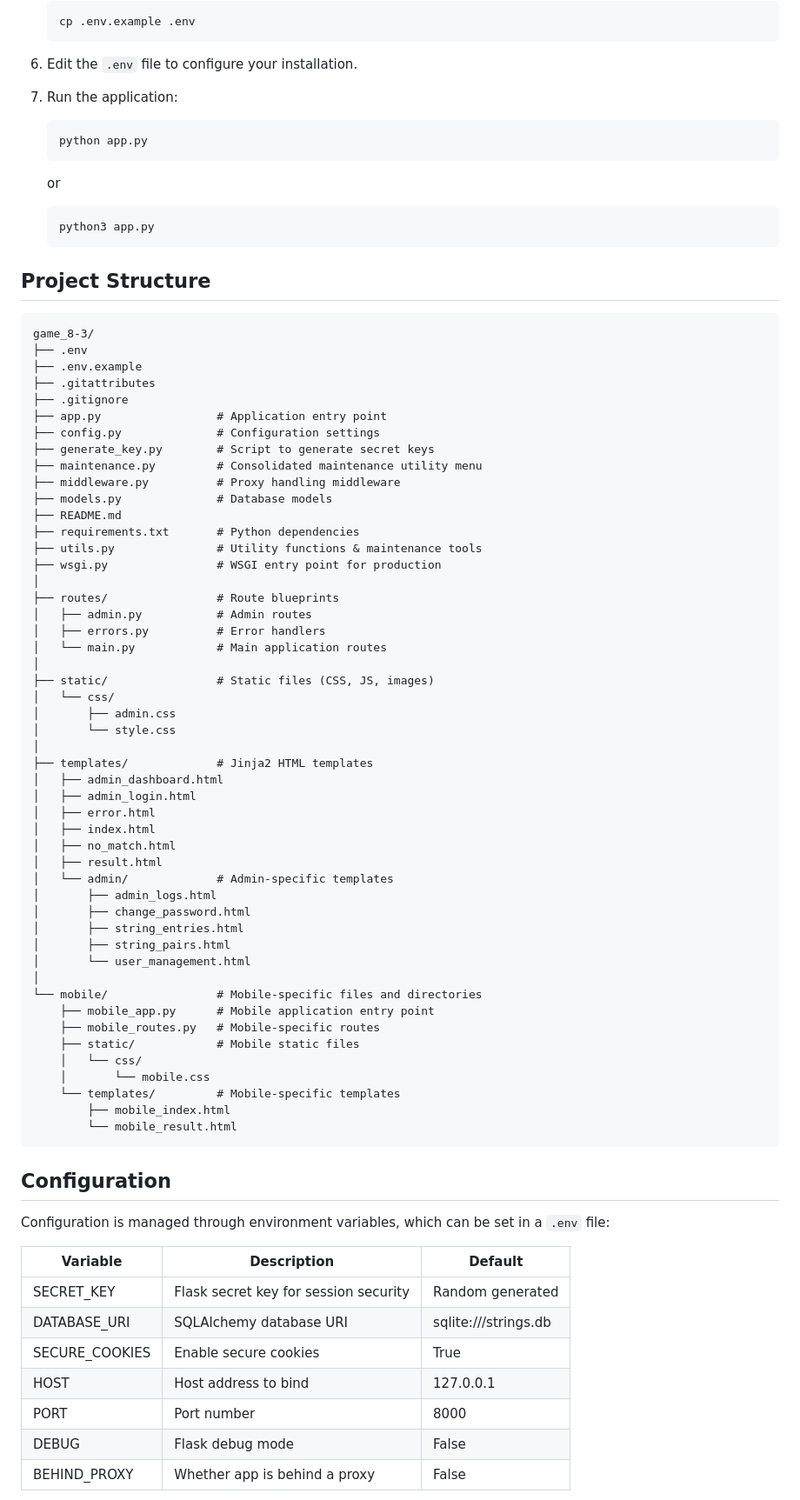
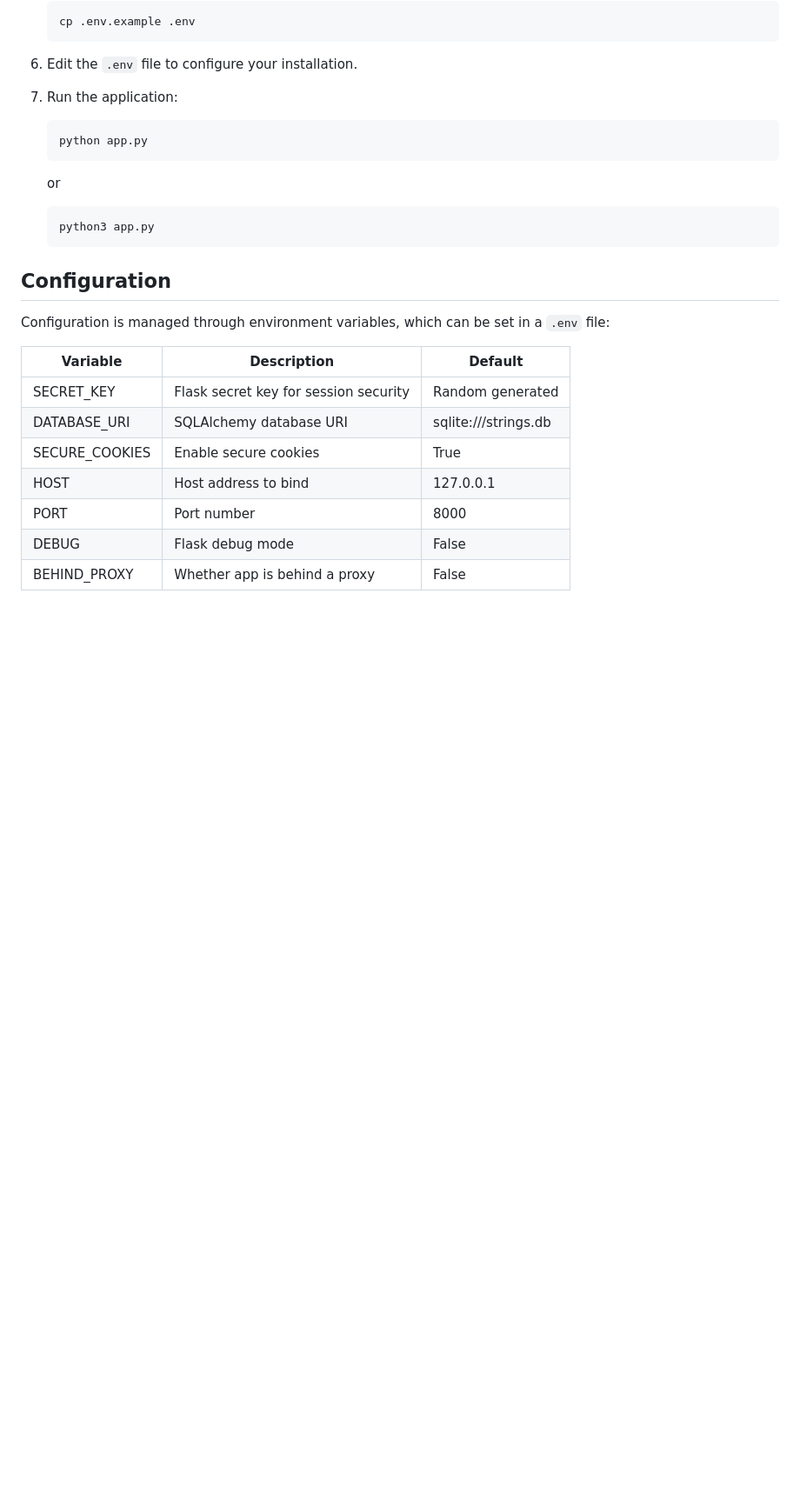
Before and after one commit to huythedev/game_8-3, a Markdown page: README.md, the part around the change. Shown: that part at 87% size. GitHub-like rendering; blank space fills up the shorter version.

````diff
--- a/README.md
+++ b/README.md
@@ -67,60 +67,6 @@ The String Transformer application allows users to submit strings and receive tr
    ```bash
    python3 app.py
    ```
-
-## Project Structure
-
-```
-game_8-3/
-├── .env
-├── .env.example
-├── .gitattributes
-├── .gitignore
-├── app.py                 # Application entry point
-├── config.py              # Configuration settings
-├── generate_key.py        # Script to generate secret keys
-├── maintenance.py         # Consolidated maintenance utility menu
-├── middleware.py          # Proxy handling middleware
-├── models.py              # Database models
-├── README.md
-├── requirements.txt       # Python dependencies
-├── utils.py               # Utility functions & maintenance tools
-├── wsgi.py                # WSGI entry point for production
-│
-├── routes/                # Route blueprints
-│   ├── admin.py           # Admin routes
-│   ├── errors.py          # Error handlers
-│   └── main.py            # Main application routes
-│
-├── static/                # Static files (CSS, JS, images)
-│   └── css/
-│       ├── admin.css
-│       └── style.css
-│
-├── templates/             # Jinja2 HTML templates
-│   ├── admin_dashboard.html
-│   ├── admin_login.html
-│   ├── error.html
-│   ├── index.html
-│   ├── no_match.html
-│   ├── result.html
-│   └── admin/             # Admin-specific templates
-│       ├── admin_logs.html
-│       ├── change_password.html
-│       ├── string_entries.html
-│       ├── string_pairs.html
-│       └── user_management.html
-│
-└── mobile/                # Mobile-specific files and directories
-    ├── mobile_app.py      # Mobile application entry point
-    ├── mobile_routes.py   # Mobile-specific routes
-    ├── static/            # Mobile static files
-    │   └── css/
-    │       └── mobile.css
-    └── templates/         # Mobile-specific templates
-        ├── mobile_index.html
-        └── mobile_result.html
-```
 
 ## Configuration
 
````
